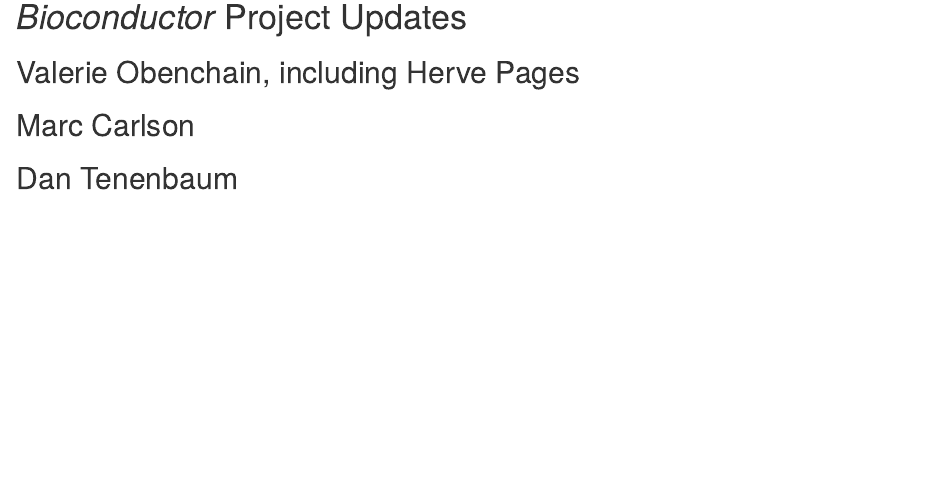
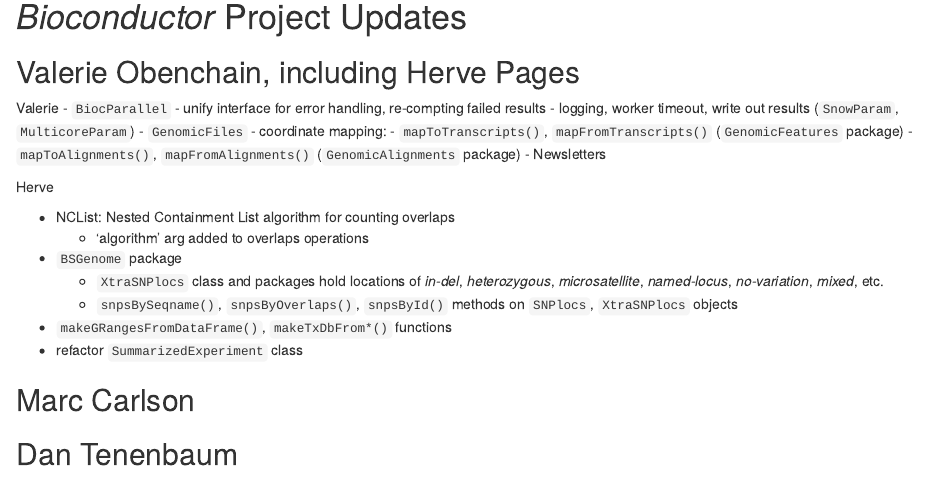
Before and after one commit to Bioconductor/BioC2015DDay, an R Markdown document (vignettes/ProjectUpdates.Rmd): the page in a window 1100 px wide, from 180 px down. Rendered offline with R 4.5, knitr and Pandoc, with nearby package versions; drawn as R Markdown's standard HTML page in place of the format the file asks for; some code elsewhere in the file could not run offline.

Commit message:
Update ProjectUpdates.Rmd
add sections for Herve and Val

```diff
--- a/vignettes/ProjectUpdates.Rmd
+++ b/vignettes/ProjectUpdates.Rmd
@@ -25,6 +25,28 @@
 # _Bioconductor_ Project Updates
 
 ## Valerie Obenchain, including Herve Pages
+
+Valerie
+- `BiocParallel`
+  - unify interface for error handling, re-compting failed results
+  - logging, worker timeout, write out results (`SnowParam`, `MulticoreParam`)
+- `GenomicFiles`
+- coordinate mapping:
+  - `mapToTranscripts()`, `mapFromTranscripts()` (`GenomicFeatures` package)
+  - `mapToAlignments()`, `mapFromAlignments()` (`GenomicAlignments` package)
+- Newsletters
+
+Herve
+
+- NCList: Nested Containment List algorithm for counting overlaps
+  - 'algorithm' arg added to overlaps operations
+- `BSGenome` package
+  - `XtraSNPlocs` class and packages
+    hold locations of _in-del_, _heterozygous_, _microsatellite_, _named-locus_, _no-variation_, _mixed_, etc.
+  - `snpsBySeqname()`, `snpsByOverlaps()`, `snpsById()` methods on `SNPlocs`, `XtraSNPlocs` objects
+- `makeGRangesFromDataFrame()`, `makeTxDbFrom*()` functions
+- refactor `SummarizedExperiment` class
+
 
 ## Marc Carlson
 
```
